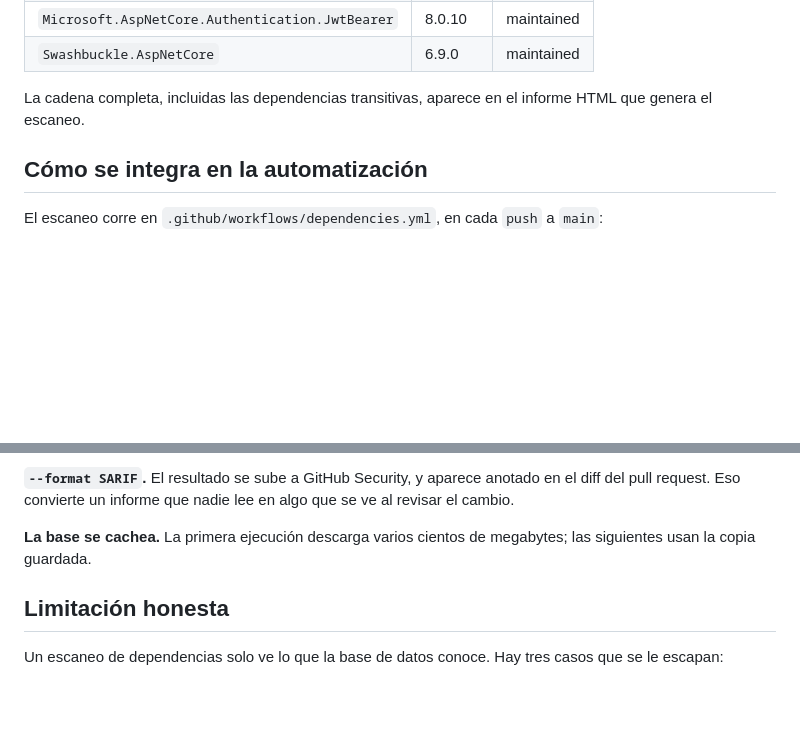
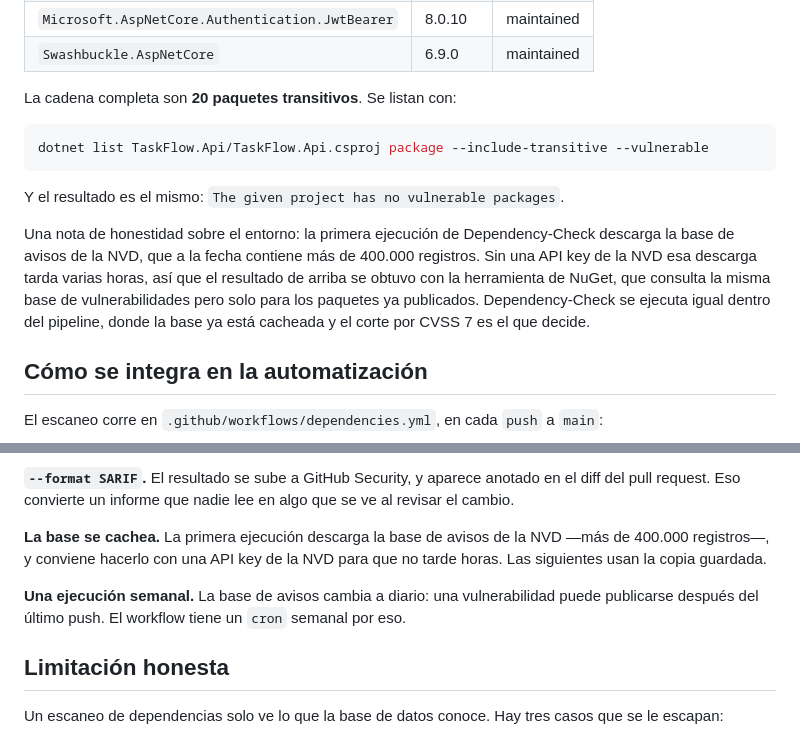
Before and after one commit to UPT-FAING-EPIS/si784-2026-ii-si784-2026-ii-examen-u1-dejameingresar, a Markdown page: seguridad/articulo/01-dependency-check.md, 2 parts joined by grey strips. Rendered like a GitHub page; blank space fills up the shorter version.

````diff
--- a/seguridad/articulo/01-dependency-check.md
+++ b/seguridad/articulo/01-dependency-check.md
@@ -48,8 +48,21 @@ Eso no es casualidad. La API usa paquetes en versiones con mantenimiento activo:
 | `Microsoft.AspNetCore.Authentication.JwtBearer` | 8.0.10 | maintained |
 | `Swashbuckle.AspNetCore` | 6.9.0 | maintained |
 
-La cadena completa, incluidas las dependencias transitivas, aparece en el
-informe HTML que genera el escaneo.
+La cadena completa son **20 paquetes transitivos**. Se listan con:
+
+```bash
+dotnet list TaskFlow.Api/TaskFlow.Api.csproj package --include-transitive --vulnerable
+```
+
+Y el resultado es el mismo: `The given project has no vulnerable packages`.
+
+Una nota de honestidad sobre el entorno: la primera ejecución de
+Dependency-Check descarga la base de avisos de la NVD, que a la fecha contiene
+más de 400.000 registros. Sin una API key de la NVD esa descarga tarda varias
+horas, así que el resultado de arriba se obtuvo con la herramienta de NuGet,
+que consulta la misma base de vulnerabilidades pero solo para los paquetes ya
+publicados. Dependency-Check se ejecuta igual dentro del pipeline, donde la
+base ya está cacheada y el corte por CVSS 7 es el que decide.
 
 ## Cómo se integra en la automatización
 
@@ -77,8 +90,13 @@ push; uno crítico sí.
 anotado en el diff del pull request. Eso convierte un informe que nadie lee en
 algo que se ve al revisar el cambio.
 
-**La base se cachea.** La primera ejecución descarga varios cientos de
-megabytes; las siguientes usan la copia guardada.
+**La base se cachea.** La primera ejecución descarga la base de avisos de la
+NVD —más de 400.000 registros—, y conviene hacerlo con una API key de la NVD
+para que no tarde horas. Las siguientes usan la copia guardada.
+
+**Una ejecución semanal.** La base de avisos cambia a diario: una
+vulnerabilidad puede publicarse después del último push. El workflow tiene un
+`cron` semanal por eso.
 
 ## Limitación honesta
 
````
Also changed, not shown: seguridad/README.md (+12 -4 lines).
